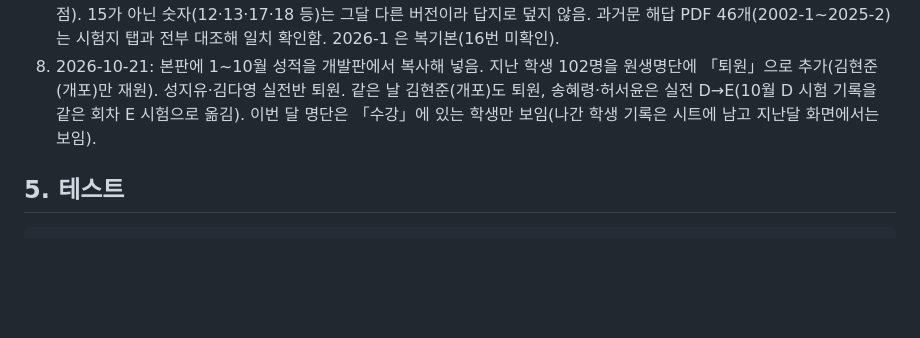
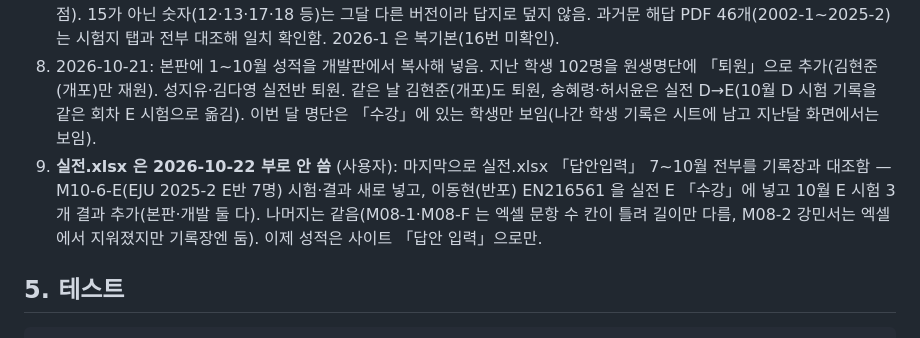
Before and after one commit to cw-sogolab/seiseki, a Markdown page: CLAUDE.md, the part around the change. Rendered like a GitHub page; blank space fills up the shorter version.

Commit message:
CLAUDE.md: 실전.xlsx 마지막 대조·이관 기록
Co-Authored-By: Claude Opus 5.5 <noreply@anthropic.com>
Claude-Session: https://claude.ai/code/session_01BDnMLCHN6fTFzYFoxvHB82

```diff
--- a/CLAUDE.md
+++ b/CLAUDE.md
@@ -115,6 +115,7 @@ tests/
 7. **개념반 숙제 = 일문일답** (2026-10-21): 숙제 이름은 `과목 N주차 일문일답`. 「역사」라고 들어온 건 「세계사」로.
 8. **정답·문항 수는 답지 기준** (2026-10-21): 학원 파일 문항 수 15는 기본값인 경우가 많음(10월 세계사 1주차 15문인데 18점). 15가 아닌 숫자(12·13·17·18 등)는 그달 다른 버전이라 답지로 덮지 않음. 과거문 해답 PDF 46개(2002-1~2025-2)는 시험지 탭과 전부 대조해 일치 확인함. 2026-1 은 복기본(16번 미확인).
 5. 2026-10-21: 본판에 1~10월 성적을 개발판에서 복사해 넣음. 지난 학생 102명을 원생명단에 「퇴원」으로 추가(김현준(개포)만 재원). 성지유·김다영 실전반 퇴원. 같은 날 김현준(개포)도 퇴원, 송혜령·허서윤은 실전 D→E(10월 D 시험 기록을 같은 회차 E 시험으로 옮김). 이번 달 명단은 「수강」에 있는 학생만 보임(나간 학생 기록은 시트에 남고 지난달 화면에서는 보임).
+9. **실전.xlsx 은 2026-10-22 부로 안 씀** (사용자): 마지막으로 실전.xlsx 「답안입력」 7~10월 전부를 기록장과 대조함 — M10-6-E(EJU 2025-2 E반 7명) 시험·결과 새로 넣고, 이동현(반포) EN216561 을 실전 E 「수강」에 넣고 10월 E 시험 3개 결과 추가(본판·개발 둘 다). 나머지는 같음(M08-1·M08-F 는 엑셀 문항 수 칸이 틀려 길이만 다름, M08-2 강민서는 엑셀에서 지워졌지만 기록장엔 둠). 이제 성적은 사이트 「답안 입력」으로만.
 
 ## 5. 테스트
 
```
